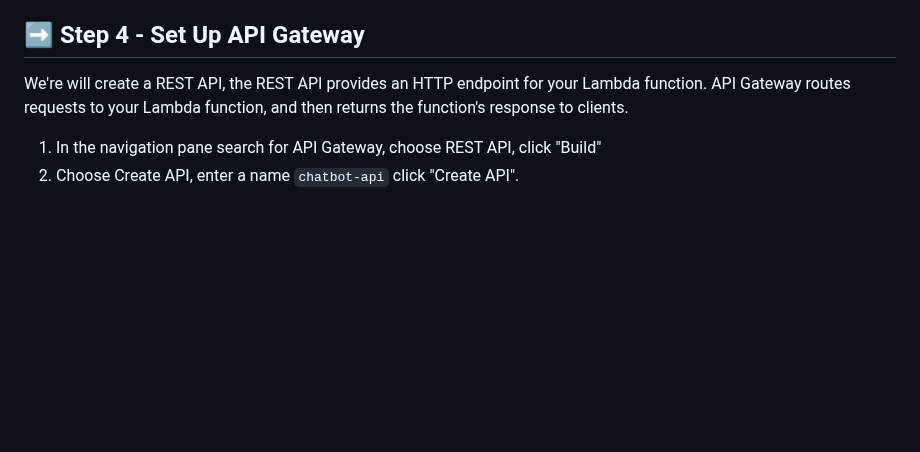
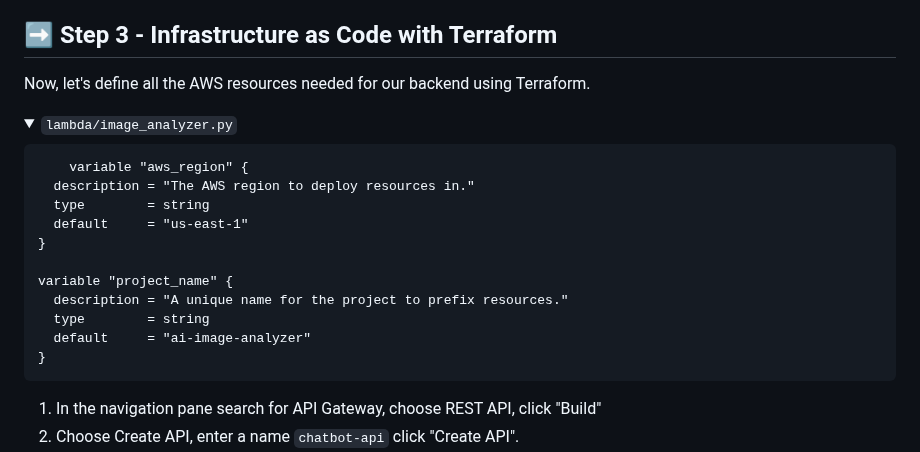
Before and after one commit to julien-muke/ai-image-recognition-terraform, a Markdown page: README.md, the part around the change. Drawn GitHub-style; folded sections open; blank space fills up the shorter version.

Commit message:
🚀 Update README.md

````diff
--- a/README.md
+++ b/README.md
@@ -178,9 +178,29 @@ def lambda_handler(event, context):
 5. Return the labels and the AI-generated description.
 
 
-## ➡️ Step 4 - Set Up API Gateway
+## ➡️ Step 3 - Infrastructure as Code with Terraform
 
-We're will create a REST API, the REST API provides an HTTP endpoint for your Lambda function. API Gateway routes requests to your Lambda function, and then returns the function's response to clients.
+Now, let's define all the AWS resources needed for our backend using Terraform.
+
+<details>
+<summary><code>lambda/image_analyzer.py</code></summary>
+
+```tf
+    variable "aws_region" {
+  description = "The AWS region to deploy resources in."
+  type        = string
+  default     = "us-east-1"
+}
+
+variable "project_name" {
+  description = "A unique name for the project to prefix resources."
+  type        = string
+  default     = "ai-image-analyzer"
+}
+```
+</details>
+
+
 
 1. In the navigation pane search for API Gateway, choose REST API, click "Build"
 2. Choose Create API, enter a name `chatbot-api` click "Create API".
````
